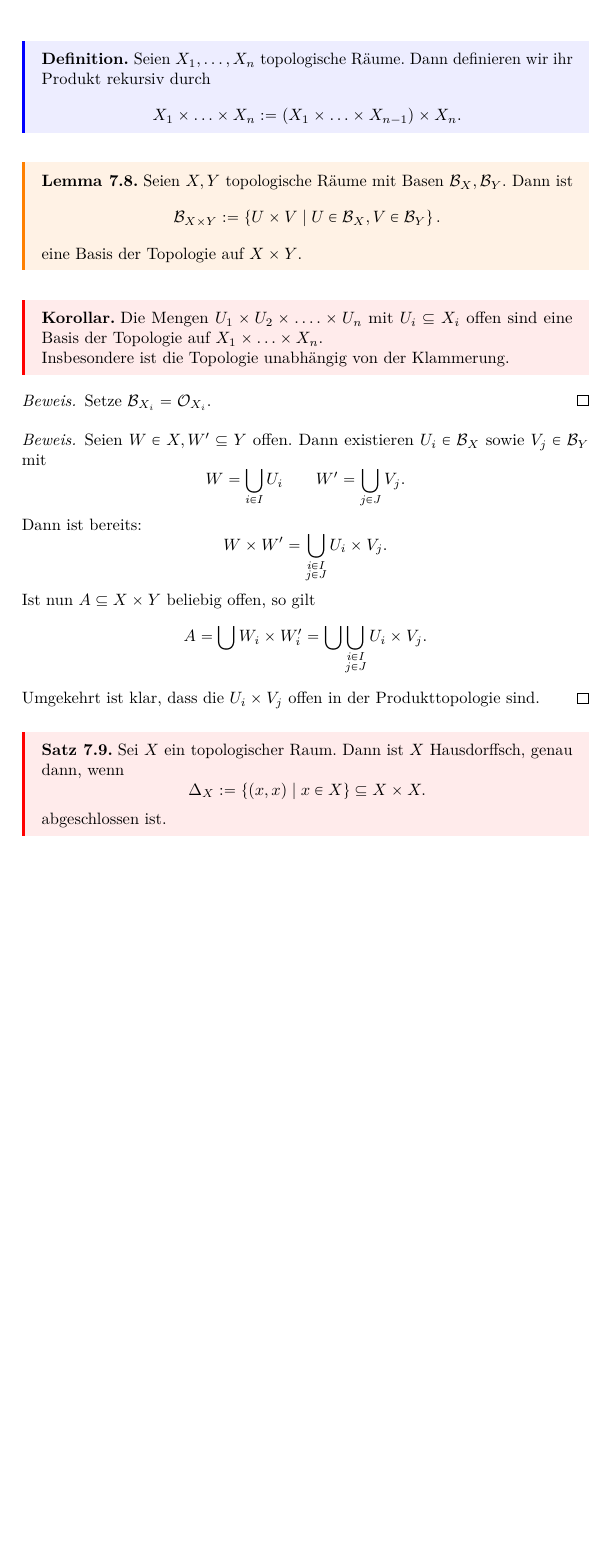
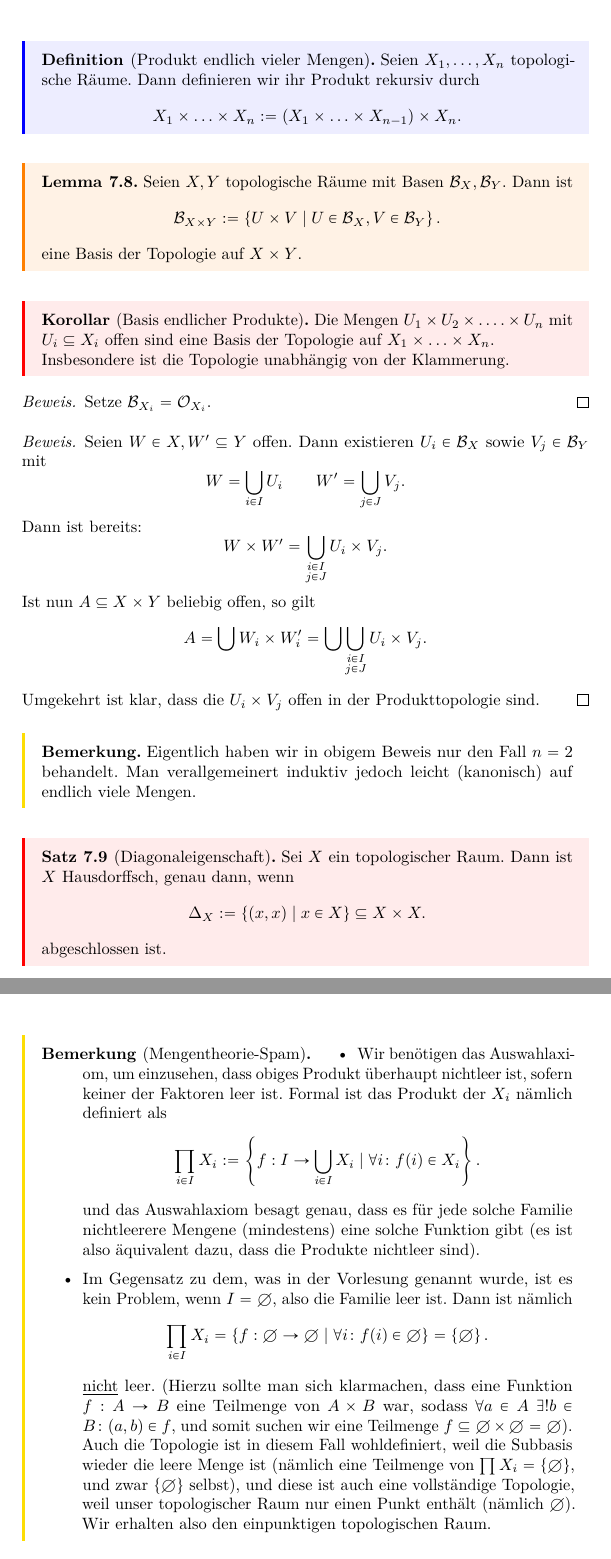
Before and after one commit to kesslermaximilian/LectureNotesBonn, a LaTeX document (geometrie-und-topologie/master.tex, which reads geometrie-und-topologie/lec_05.tex, geometrie-und-topologie/lec_06.tex): part of page 35 of 37 before the commit and two parts of pages 35 and 37 of 38 after it, the two joined at a grey line, cut at the place of the change, the shorter picture padded with empty space. The pictures show the PDF file geometrie-und-topologie/master.pdf that the author committed with the source.

Commit message:
better labels and references in lectures 5 and 6. fixed some autoref-stuff.

```diff
--- a/geometrie-und-topologie/lec_05.tex
+++ b/geometrie-und-topologie/lec_05.tex
@@ -28,7 +28,7 @@
     die Projektion. Da $S^n$ kompakt und Hausdorffsch ist, ist  $\R \mathbb{P}^n$ Hausdorffsch genau dann, wenn $q$ abgeschlossen ist. Ist  $A\subset S^n$, so ist $q^{-1}(Q(A)) = A \cup -A$. \\
 Da $-: S^n \to  S^n$ ein Homöomorphismus ist, ist $-A$ abgeschlossen, wenn  $A$ abgeschlossen ist. Dann ist auch  $A \cup -A$ abgeschlossen.
 \end{example}
-\begin{corollary*}
+\begin{corollary*}[Projektiver Raum]\label{cor:reeller-projektiver-raum-ist-quotientenraum-von-dn}
     Sei $\sim $ auf $D^n = \left \{x \in \R^n \mid  \lVert x \rVert \leq 1\right\} $ erzeugt durch $x \sim -x$ für alle $x\in S^{n-1}\subset D^n$. Dann ist
     \[
     D^n / \sim  \cong \R \mathbb{P}^n
@@ -68,8 +68,8 @@ Da $-: S^n \to  S^n$ ein Homöomorphismus ist, ist $-A$ abgeschlossen, wenn  $A$
     \end{enumerate}
 \end{corollary}
 \begin{proof}
-    '$1)\implies_2)$'. Ist $X // A$ Hausdorffsch, so ist die einpunktige Menge $\left \{A\right\} $ abgeschlossen (nach \ref{thm:point-in-hausdorff-space-is-closed}). Also ist $q^{-1}(A) = A$ abgeschlossen. \\
-    '$2)\implies 1)$' Nach \ref{thm:quotient-space-of-compact-hausdorff-space} genügt es zu zeigen, dass $q: X \to  X / A$ abgeschlossen ist. Für $B\subset X$ abgeschlossen ist
+    '$1)\implies_2)$'. Ist $X / A$ Hausdorffsch, so ist die einpunktige Menge $\left \{[A]\right\}$ abgeschlossen (nach \autoref{thm:hausdorff-impliziert-t1}). Also ist $q^{-1}(A) = A$ abgeschlossen nach Definition der Quotiententopologie. \\
+    '$2)\implies 1)$' Nach \autoref{thm:quotientenraum-von-hausdorffraum-ist-hausdorff-gdw-projektion-abgeschlossen} genügt es zu zeigen, dass $q: X \to  X / A$ abgeschlossen ist. Für $B\subset X$ abgeschlossen ist, müssen wir also zeigen, dass $q(B)$ abgeschlossen ist, nach Definiton also, dass  $q^{-1}(q(B))\subset X$ abgeschlossen ist. Nun ist
     \[
         q^{-1}(q(B)) = \begin{cases}
             B & \text{falls } B\cap A = \emptyset \\
@@ -116,7 +116,7 @@ und somit ist $f(x) = (0,-1) \in \R^n \times \R$. Also faktorisiert $f$ über  $
 
 \def\Base{\mathcal{S}} %temporary
 \section{Basen und Subbasen}
-\begin{definition}
+\begin{definition}[Basis]\label{def:basis}
     Sei $(X, \mathcal{O})$ ein topologischer Raum. Sei $\Base \subset \mathcal{O}$ eine Menge offener Mengen. Dann heißt $\Base$
     \begin{description}
         \item[\vocab{Basis}], falls $\forall U\subset \mathcal{O}$ existiert $S_i \in \Base$ mit $U = \bigcup_{i\in I} S_i$
@@ -136,7 +136,7 @@ Ist     $\Base$ eine Basis, so ist $\Base$ eine Subbasis.
     .\]
     eine Basis der Topologie.
 \end{example}
-\begin{theorem}
+\begin{theorem}[Erzeugte Topologie]\label{thm:erzeugte-topologie}
     Sei $X$ eine Menge,  $\Base \subset \mathcal{P}(X)$ eine Menge von Teilmengen. Dann existiert genau eine Topologie auf  $X$, für die  $\Base$ eine Subbasis ist, nämlich:
      \[
     \mathcal{O} = \left \{U\subset X \mid  U = \bigcup_{i \in  I} \bigcap_{k\in K_i} S_k \text{ mit } \abs{K_i}<\infty, S_k \in  \Base  \right\}
--- a/geometrie-und-topologie/lec_06.tex
+++ b/geometrie-und-topologie/lec_06.tex
@@ -1,6 +1,6 @@
-\lecture{6}{Do 29 Apr 2021 10:01}{}
+\lecture{6}{Do 29 Apr 2021 10:01}{Produkte}
 \section{Produkte}
-\begin{definition}
+\begin{definition}[Produkttopologie]\label{def:produkttopologie}
     Seien $X_1,X_2$ topologische Räume. Die \vocab[Topologie!Produkt-]{Produkttopologie} auf $X_1\times X_2$ ist die Topologie erzeugt von
     \[
     \mathcal{B} = \left \{U_1\times U_2 \mid  U_1\subset X_1 \text{ offen }, U_2\subset X_2\text{ offen}\right\}
@@ -230,7 +232,7 @@ in $X\times \left \{y\right\} $ offen.
     .\]
     Dann ist dies eine Überdeckung von $X\times V_y$. Die $V_y$ bilden nun eine offene Überdeckung von  $Y$, also finden wir wieder eine endliche Teilüberdeckung durch  $V_{y_1}, \ldots, V_{y_n}$. Da wir aber die $X\times V_{y_i}$ jeweils endlich überdeckt haben, können wir nun auch $X\times Y$ endlich überdecken.
 \end{remark}
-\begin{definition*}
+\begin{definition*}[Produkt endlich vieler Mengen]\label{def:produkt-endlich-vieler-mengen}
 Seien $X_1,\ldots,X_n$ topologische Räume. Dann definieren wir ihr Produkt rekursiv durch
 \[
     X_1\times \ldots\times X_n := (X_1\times \ldots\times X_{n-1})\times X_n
@@ -244,7 +246,7 @@ Seien $X_1,\ldots,X_n$ topologische Räume. Dann definieren wir ihr Produkt reku
     .\]
     eine Basis der Topologie auf $X\times Y$.
 \end{lemma}
-\begin{corollary*}
+\begin{corollary*}[Basis endlicher Produkte]\label{cor:basis-endlicher-produkte}
     Die Mengen $U_1\times U_2\times \ldots.\times U_n$ mit $U_i\subset X_i$ offen sind eine Basis der Topologie auf $X_1\times \ldots\times X_n$. \\
     Insbesondere ist die Topologie unabhängig von der Klammerung.
 \end{corollary*}
@@ -270,3 +276,4 @@ Seien $X_1,\ldots,X_n$ topologische Räume. Dann definieren wir ihr Produkt reku
+\begin{theorem}[Diagonaleigenschaft]\label{thm:raum-ist-hausdorff-gdw-diagonale-abgeschlossen}
     Sei $X$ ein topologischer Raum. Dann ist  $X$ Hausdorffsch, genau dann, wenn
      \[
          \Delta_X := \left \{(x,x) \mid  x\in X\right\}  \subset X\times X
@@ -314,3 +321,18 @@ Seien $X_1,\ldots,X_n$ topologische Räume. Dann definieren wir ihr Produkt reku
     mit $U_i \subset X_i$ offen \underline{nicht} offen.
     \end{itemize}
 \end{remark}
+\begin{remark}[Mengentheorie-Spam]
+    \begin{itemize}
+        \item Wir benötigen das Auswahlaxiom, um einzusehen, dass obiges Produkt überhaupt nichtleer ist, sofern keiner der Faktoren leer ist. Formal ist das Produkt der $X_i$ nämlich definiert als
+     \[
+         \prod_{i\in I} X_i := \left \{f: I \to  \bigcup_{i\in I} X_i \mid \forall i\colon f(i) \in X_i \right\}
+    .\]
+    und das Auswahlaxiom besagt genau, dass es für jede solche Familie nichtleerere Mengene (mindestens) eine solche Funktion gibt (es ist also äquivalent dazu, dass die Produkte nichtleer sind).
+\item Im Gegensatz zu dem, was in der Vorlesung genannt wurde, ist es kein Problem, wenn $I = \emptyset$, also die Familie leer ist. Dann ist nämlich
+    \[
+        \prod_{i\in I} X_i = \left \{f: \emptyset \to \emptyset \mid  \forall i\colon f(i)\in \emptyset\right\} = \left \{\emptyset\right\}
+    .\]
+    \underline{nicht} leer. (Hierzu sollte man sich klarmachen, dass eine Funktion  $f:A\to B$ eine Teilmenge von $A\times B$ war, sodass $\forall a\in A \;\exists !b \in B\colon (a,b) \in f$, und somit suchen wir eine Teilmenge $f\subset \emptyset\times \emptyset = \emptyset$). \\
+    Auch die Topologie ist in diesem Fall wohldefiniert, weil die Subbasis wieder die leere Menge ist (nämlich eine Teilmenge von $\prod X_i = \left \{\emptyset\right\} $, und zwar $\left \{\emptyset\right\} $ selbst), und diese ist auch eine vollständige Topologie, weil unser topologischer Raum nur einen Punkt enthält (nämlich $\emptyset$). Wir erhalten also den einpunktigen topologischen Raum.
+    \end{itemize}
+\end{remark}
```
Also changed, not shown: .packages/mkessler-fancythm.sty (+1 -1 lines), geometrie-und-topologie/lec_03.tex (+0 -1 lines), preamble.tex (+2 -2 lines), geometrie-und-topologie/master.pdf, geometrie-und-topologie/lec_05.tex (13 more changed lines), geometrie-und-topologie/lec_06.tex (30 more changed lines).
